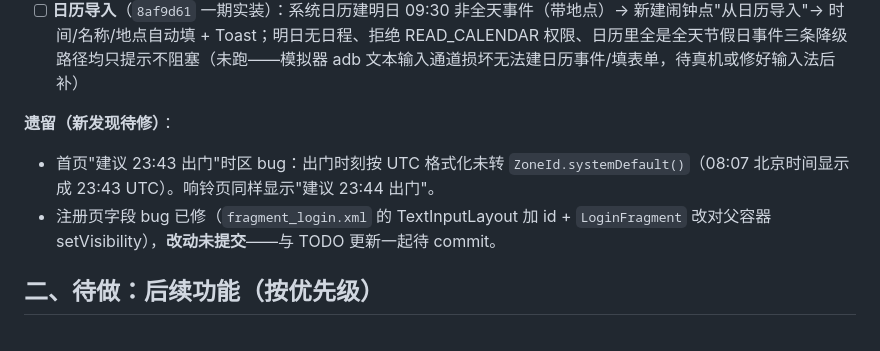
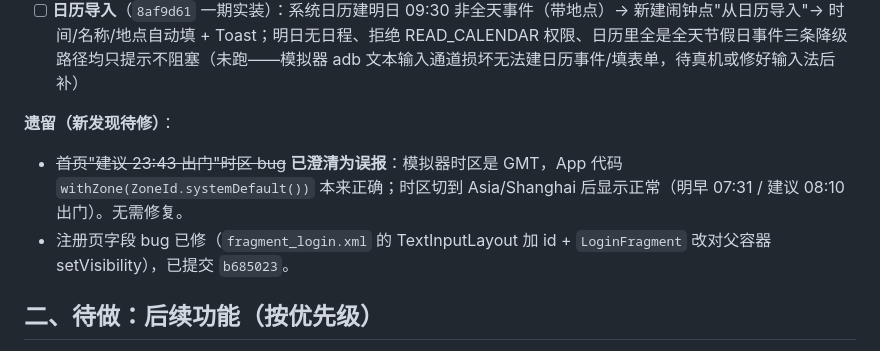
Before and after one commit to Hr-byte-art/WakeWise, a Markdown page: TODO.md, the part around the change. GitHub-like rendering.

Commit message:
docs: 澄清出门时刻时区为误报（模拟器 GMT 时区所致，代码正确）
模拟器时区切 Asia/Shanghai 后首页正确显示"明早 07:31 / 建议
08:10 出门"。HHMM 格式化本就 withZone(ZoneId.systemDefault())，
无需修复。

Co-Authored-By: BaoCode <noreply@baocode.dev>

```diff
--- a/TODO.md
+++ b/TODO.md
@@ -35,8 +35,8 @@
 - [ ] **日历导入**（`8af9d61` 一期实装）：系统日历建明日 09:30 非全天事件（带地点）→ 新建闹钟点"从日历导入"→ 时间/名称/地点自动填 + Toast；明日无日程、拒绝 READ_CALENDAR 权限、日历里全是全天节假日事件三条降级路径均只提示不阻塞（未跑——模拟器 adb 文本输入通道损坏无法建日历事件/填表单，待真机或修好输入法后补）
 
 **遗留（新发现待修）**：
-- 首页"建议 23:43 出门"时区 bug：出门时刻按 UTC 格式化未转 `ZoneId.systemDefault()`（08:07 北京时间显示成 23:43 UTC）。响铃页同样显示"建议 23:44 出门"。
-- 注册页字段 bug 已修（`fragment_login.xml` 的 TextInputLayout 加 id + `LoginFragment` 改对父容器 setVisibility），**改动未提交**——与 TODO 更新一起待 commit。
+- ~~首页"建议 23:43 出门"时区 bug~~ **已澄清为误报**：模拟器时区是 GMT，App 代码 `withZone(ZoneId.systemDefault())` 本来正确；时区切到 Asia/Shanghai 后显示正常（明早 07:31 / 建议 08:10 出门）。无需修复。
+- 注册页字段 bug 已修（`fragment_login.xml` 的 TextInputLayout 加 id + `LoginFragment` 改对父容器 setVisibility），已提交 `b685023`。
 
 ## 二、待做：后续功能（按优先级）
 
```
